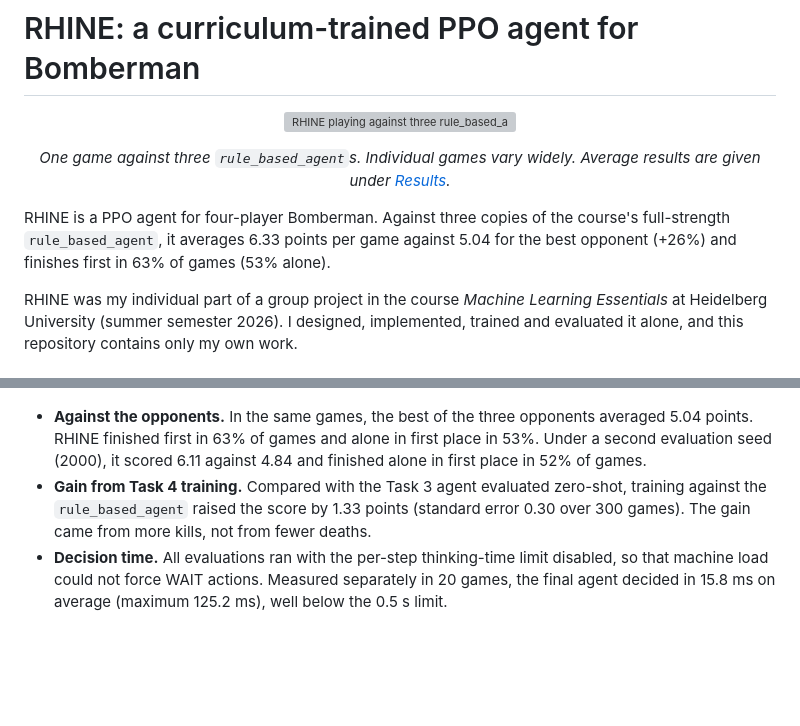
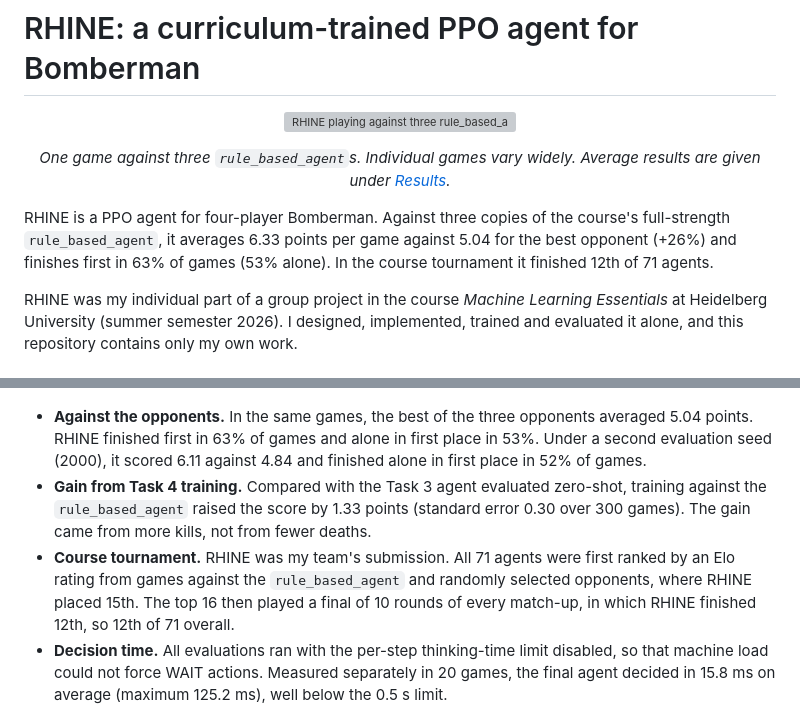
Before and after one commit to QinYan03/bomberman-rl-rhine, a Markdown page: README.md, 2 parts joined by grey strips. Rendered like a GitHub page; blank space fills up the shorter version; grey boxes are pictures that could not be loaded.

Commit message:
Add course tournament result to README

```diff
--- a/README.md
+++ b/README.md
@@ -3,7 +3,7 @@
 <p align="center"><img src="media/rhine_demo.gif" width="480" alt="RHINE playing against three rule_based_agents"></p>
 <p align="center"><em>One game against three <code>rule_based_agent</code>s. Individual games vary widely. Average results are given under <a href="#results">Results</a>.</em></p>
 
-RHINE is a PPO agent for four-player Bomberman. Against three copies of the course's full-strength `rule_based_agent`, it averages 6.33 points per game against 5.04 for the best opponent (+26%) and finishes first in 63% of games (53% alone).
+RHINE is a PPO agent for four-player Bomberman. Against three copies of the course's full-strength `rule_based_agent`, it averages 6.33 points per game against 5.04 for the best opponent (+26%) and finishes first in 63% of games (53% alone). In the course tournament it finished 12th of 71 agents.
 
 RHINE was my individual part of a group project in the course *Machine Learning Essentials* at Heidelberg University (summer semester 2026). I designed, implemented, trained and evaluated it alone, and this repository contains only my own work.
 
@@ -30,6 +30,7 @@ Task 4 against three `rule_based_agent`s on the `classic` scenario: 100 games pe
 
 - **Against the opponents.** In the same games, the best of the three opponents averaged 5.04 points. RHINE finished first in 63% of games and alone in first place in 53%. Under a second evaluation seed (2000), it scored 6.11 against 4.84 and finished alone in first place in 52% of games.
 - **Gain from Task 4 training.** Compared with the Task 3 agent evaluated zero-shot, training against the `rule_based_agent` raised the score by 1.33 points (standard error 0.30 over 300 games). The gain came from more kills, not from fewer deaths.
+- **Course tournament.** RHINE was my team's submission. All 71 agents were first ranked by an Elo rating from games against the `rule_based_agent` and randomly selected opponents, where RHINE placed 15th. The top 16 then played a final of 10 rounds of every match-up, in which RHINE finished 12th, so 12th of 71 overall.
 - **Decision time.** All evaluations ran with the per-step thinking-time limit disabled, so that machine load could not force WAIT actions. Measured separately in 20 games, the final agent decided in 15.8 ms on average (maximum 125.2 ms), well below the 0.5 s limit.
 
 ## Key findings
```
